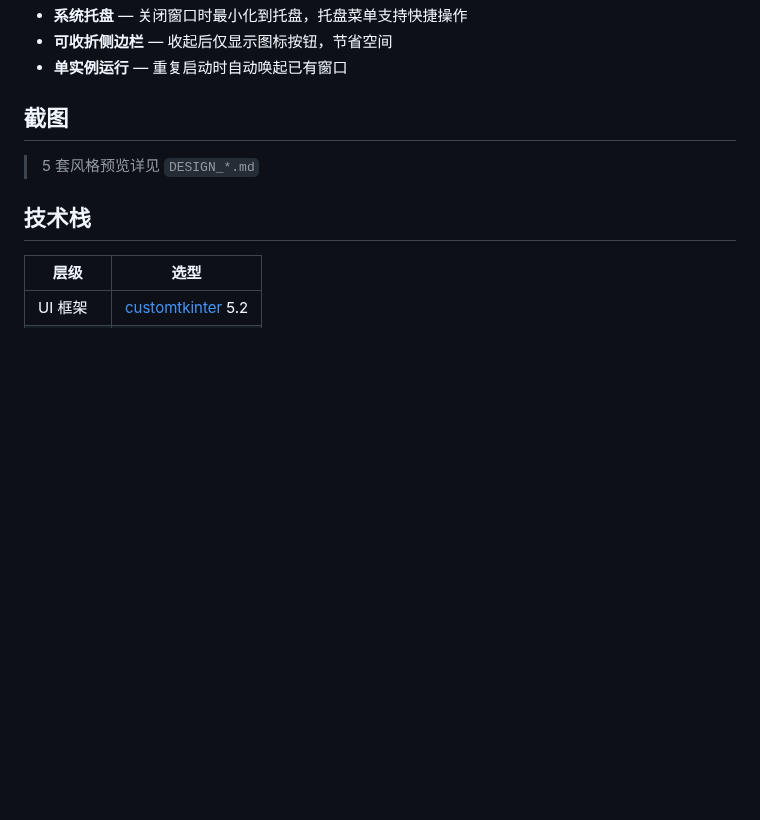
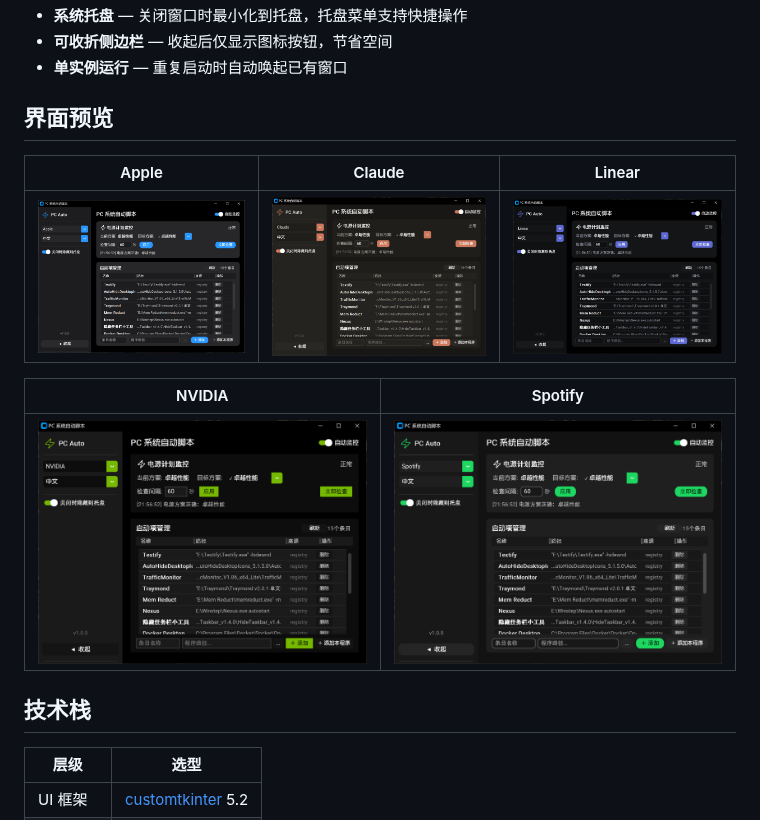
Before and after one commit to SakuraLoveForever/PC_System_Auto_Scripts, a Markdown page: README.md, the part around the change. GitHub-like rendering; pictures changed too: designs/apple.png (added), designs/claude.png (added), designs/linear.png (added); blank space fills up the shorter version.

Commit message:
添加软件界面预览图

```diff
--- a/README.md
+++ b/README.md
@@ -12,9 +12,15 @@ Windows 桌面工具：电源计划自动监控 + 启动项管理，支持中英
 - **可收折侧边栏** — 收起后仅显示图标按钮，节省空间
 - **单实例运行** — 重复启动时自动唤起已有窗口
 
-## 截图
+## 界面预览
 
-> 5 套风格预览详见 `DESIGN_*.md`
+| Apple | Claude | Linear |
+|-------|--------|--------|
+| ![Apple](designs/apple.png) | ![Claude](designs/claude.png) | ![Linear](designs/linear.png) |
+
+| NVIDIA | Spotify |
+|--------|---------|
+| ![NVIDIA](designs/nvidia.png) | ![Spotify](designs/spotify.png) |
 
 ## 技术栈
 
```
Also changed, not shown: 2 other files.
